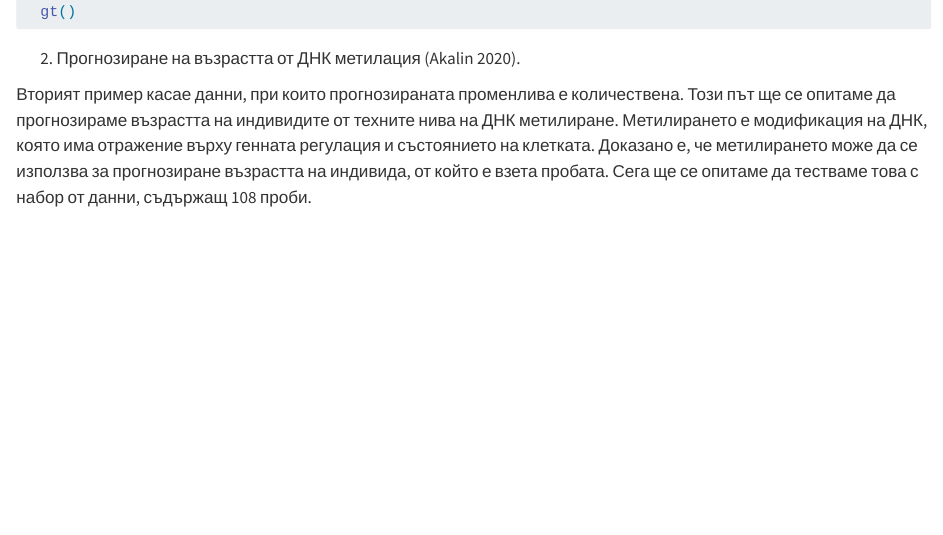
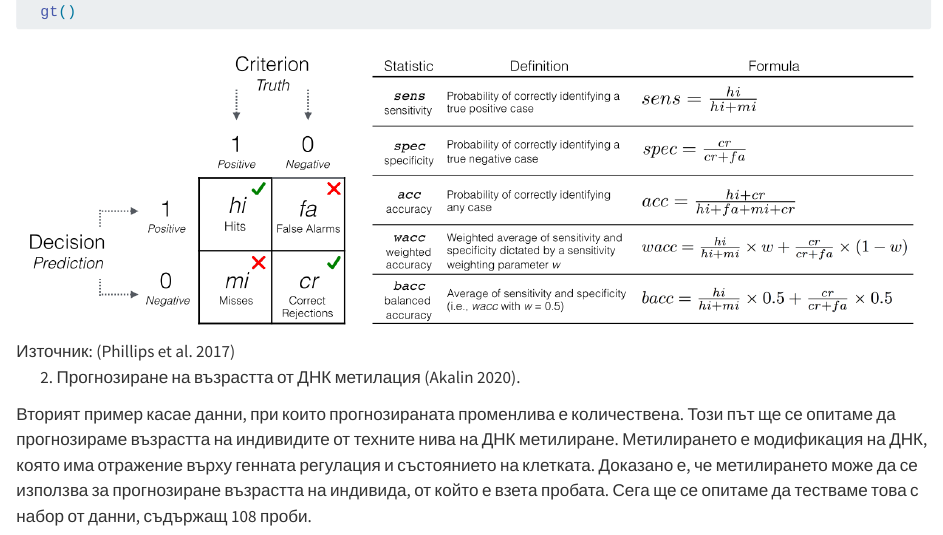
Before and after one commit to NickyDy/lecture_statistics, a Quarto document (lecture_stats.qmd): the page in a window 1100 px wide, from 3210 px down. Rendered offline with R 4.5, knitr and Pandoc in place of Quarto, with nearby package versions; the code chunks are not run, so their results and figures are left out; long lines of code are wrapped.

Commit message:
new commit

````diff
--- a/lecture_stats.qmd
+++ b/lecture_stats.qmd
@@ -912,6 +912,8 @@ fit$competition$test %>%
   gt()
 ```
 
+![Източник: [@phillips2017fftrees]](fftrees_summary.png)
+
 2.  Прогнозиране на възрастта от ДНК метилация [@akalin2020computational].
 
 Вторият пример касае данни, при които прогнозираната променлива е количествена. Този път ще се опитаме да прогнозираме възрастта на индивидите от техните нива на ДНК метилиране. Метилирането е модификация на ДНК, която има отражение върху генната регулация и състоянието на клетката. Доказано е, че метилирането може да се използва за прогнозиране възрастта на индивида, от който е взета пробата. Сега ще се опитаме да тестваме това с набор от данни, съдържащ 108 проби.
````
Also changed, not shown: fftrees_summary.png (added).
